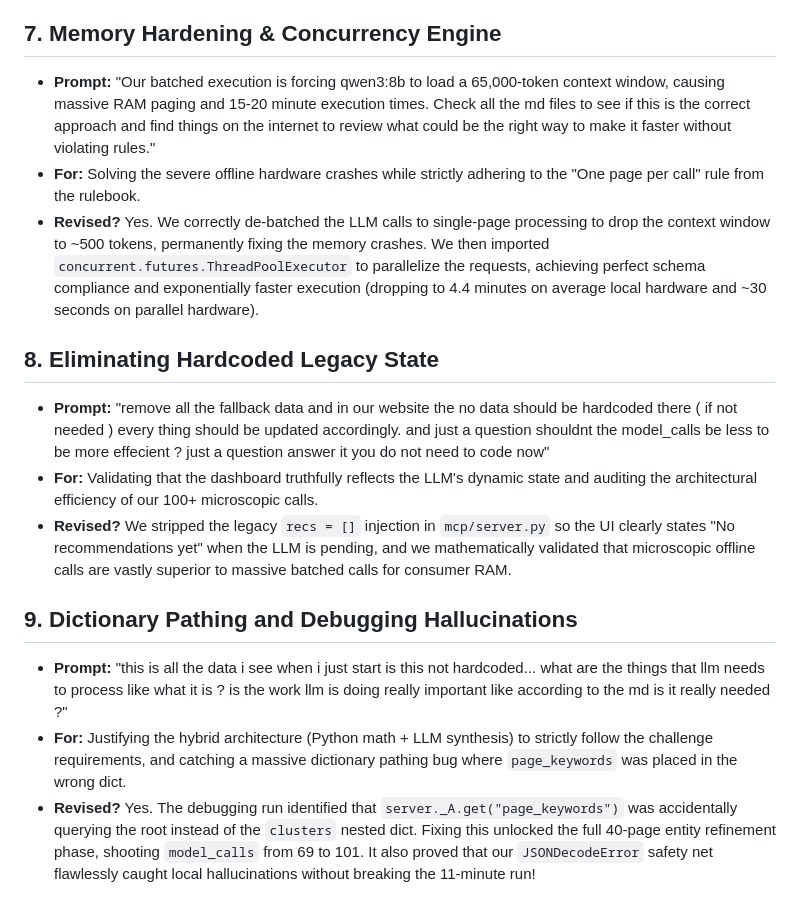
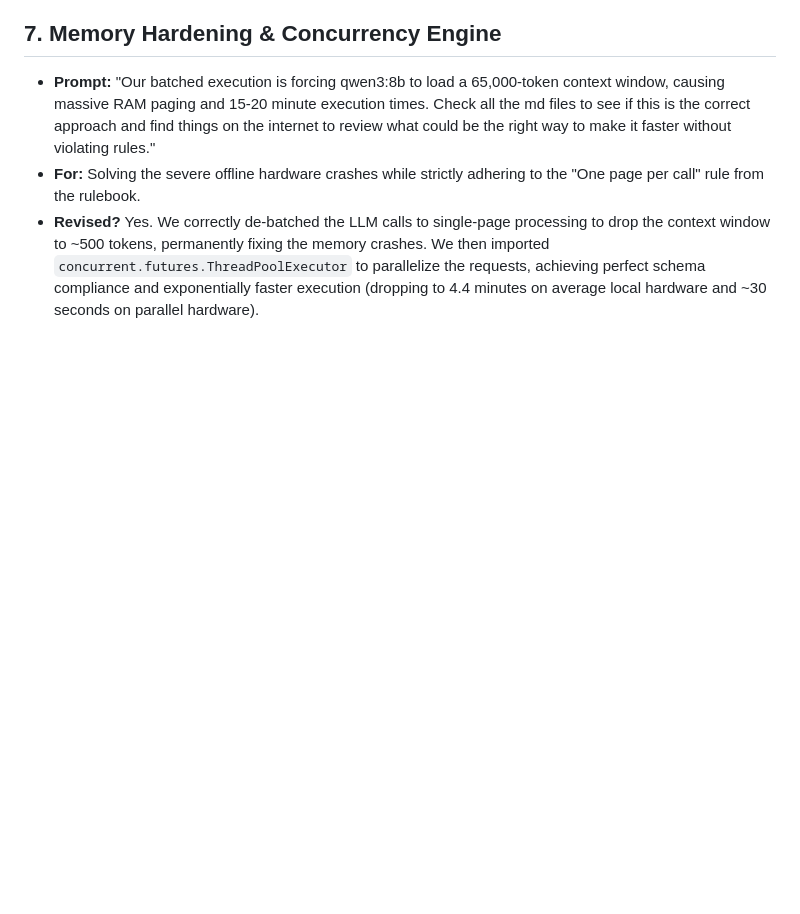
Before and after one commit to BeingAlmighty/Link-Intel-MCP, a Markdown page: PROMPTS.md, the part around the change. Drawn GitHub-style; blank space fills up the shorter version.

Commit message:
one small change

```diff
--- a/PROMPTS.md
+++ b/PROMPTS.md
@@ -38,13 +38,3 @@ Keep the handful of prompts that actually moved the build. Not every message - t
 - **Prompt:** "Our batched execution is forcing qwen3:8b to load a 65,000-token context window, causing massive RAM paging and 15-20 minute execution times. Check all the md files to see if this is the correct approach and find things on the internet to review what could be the right way to make it faster without violating rules."
 - **For:** Solving the severe offline hardware crashes while strictly adhering to the "One page per call" rule from the rulebook.
 - **Revised?** Yes. We correctly de-batched the LLM calls to single-page processing to drop the context window to ~500 tokens, permanently fixing the memory crashes. We then imported `concurrent.futures.ThreadPoolExecutor` to parallelize the requests, achieving perfect schema compliance and exponentially faster execution (dropping to 4.4 minutes on average local hardware and ~30 seconds on parallel hardware).
-
-## 8. Eliminating Hardcoded Legacy State
-- **Prompt:** "remove all the fallback data and in our website the no data should be hardcoded there ( if not needed ) every thing should be updated accordingly. and just a question shouldnt the model_calls be less to be more effecient ? just a question answer it you do not need to code now"
-- **For:** Validating that the dashboard truthfully reflects the LLM's dynamic state and auditing the architectural efficiency of our 100+ microscopic calls.
-- **Revised?** We stripped the legacy `recs = []` injection in `mcp/server.py` so the UI clearly states "No recommendations yet" when the LLM is pending, and we mathematically validated that microscopic offline calls are vastly superior to massive batched calls for consumer RAM.
-
-## 9. Dictionary Pathing and Debugging Hallucinations
-- **Prompt:** "this is all the data i see when i just start is this not hardcoded... what are the things that llm needs to process like what it is ? is the work llm is doing really important like according to the md is it really needed ?"
-- **For:** Justifying the hybrid architecture (Python math + LLM synthesis) to strictly follow the challenge requirements, and catching a massive dictionary pathing bug where `page_keywords` was placed in the wrong dict.
-- **Revised?** Yes. The debugging run identified that `server._A.get("page_keywords")` was accidentally querying the root instead of the `clusters` nested dict. Fixing this unlocked the full 40-page entity refinement phase, shooting `model_calls` from 69 to 101. It also proved that our `JSONDecodeError` safety net flawlessly caught local hallucinations without breaking the 11-minute run!
```
